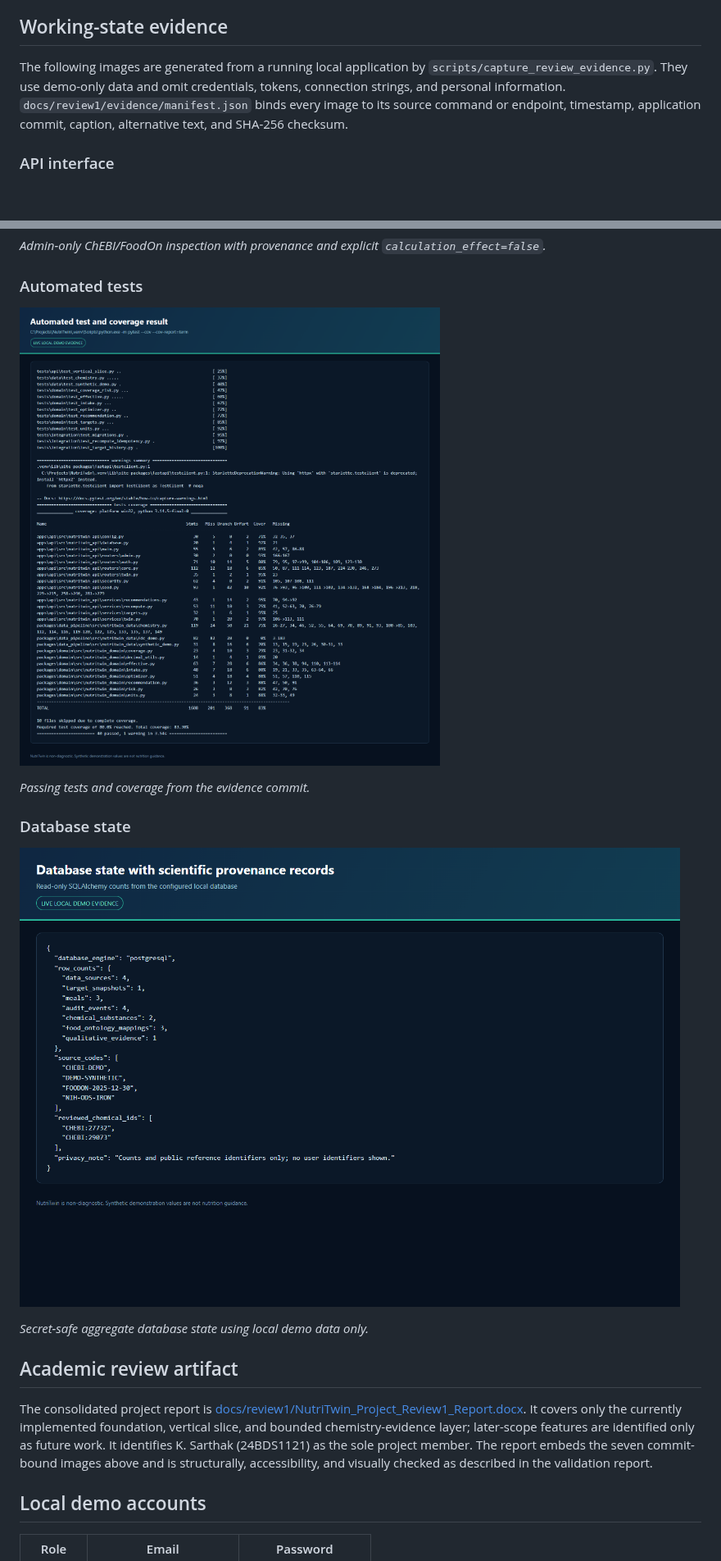
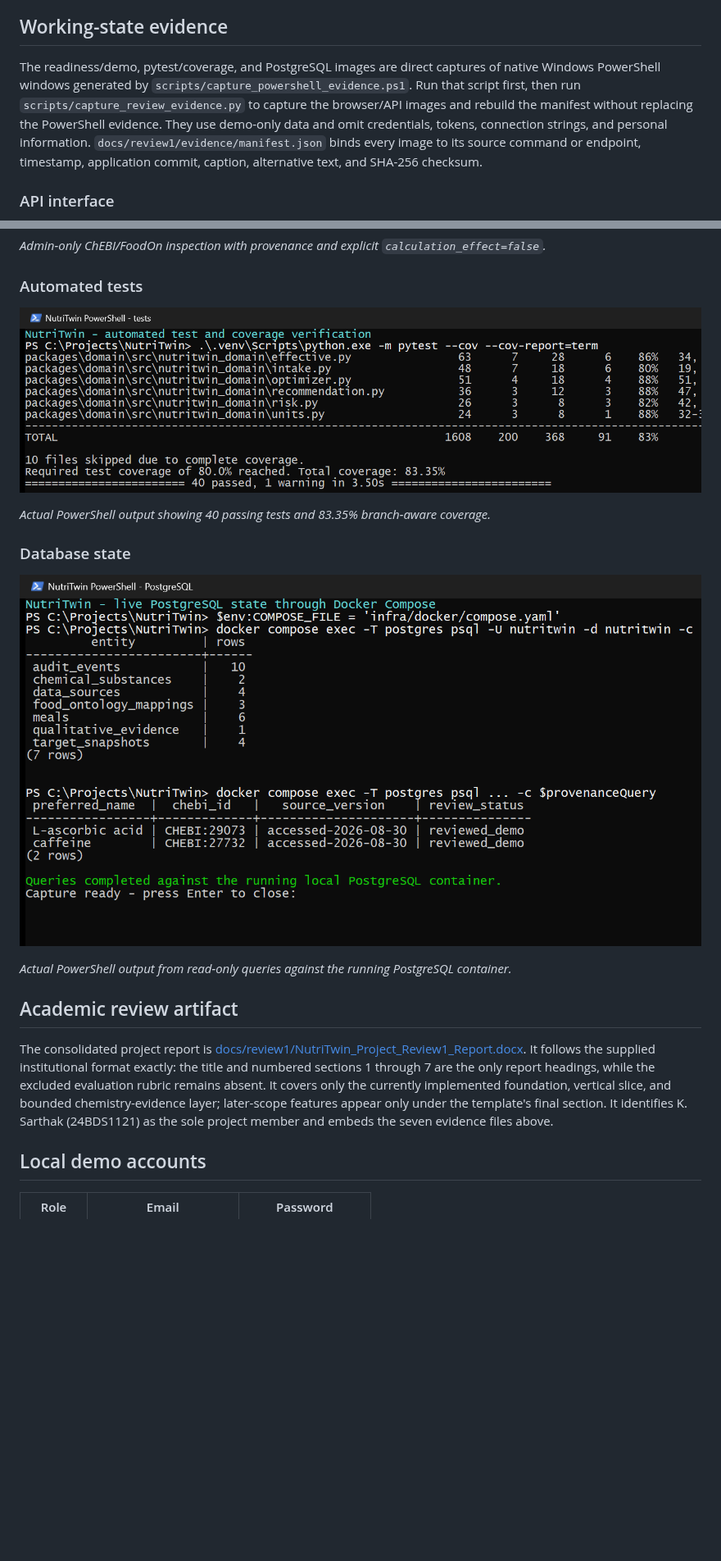
Before and after one commit to Kan-sar/NutriTwin, a Markdown page: README.md, 2 parts joined by grey strips. Shown at 82% size. Drawn GitHub-style; pictures changed too: docs/review1/evidence/06-automated-tests.png, docs/review1/evidence/07-database-state.png; blank space fills up the shorter version.

Commit message:
docs: align report and native terminal evidence

```diff
--- a/README.md
+++ b/README.md
@@ -99,7 +99,7 @@ Exact commands and observed results are recorded in [docs/VALIDATION_REPORT.md](
 
 ## Working-state evidence
 
-The following images are generated from a running local application by `scripts/capture_review_evidence.py`. They use demo-only data and omit credentials, tokens, connection strings, and personal information. `docs/review1/evidence/manifest.json` binds every image to its source command or endpoint, timestamp, application commit, caption, alternative text, and SHA-256 checksum.
+The readiness/demo, pytest/coverage, and PostgreSQL images are direct captures of native Windows PowerShell windows generated by `scripts/capture_powershell_evidence.ps1`. Run that script first, then run `scripts/capture_review_evidence.py` to capture the browser/API images and rebuild the manifest without replacing the PowerShell evidence. They use demo-only data and omit credentials, tokens, connection strings, and personal information. `docs/review1/evidence/manifest.json` binds every image to its source command or endpoint, timestamp, application commit, caption, alternative text, and SHA-256 checksum.
 
 ### API interface
 
@@ -137,5 +137,5 @@ The following images are generated from a running local application by `scripts/
 
-*Passing tests and coverage from the evidence commit.*
+*Actual PowerShell output showing 40 passing tests and 83.35% branch-aware coverage.*
 
 ### Database state
 
@@ -143,9 +143,9 @@ The following images are generated from a running local application by `scripts/
 
-*Secret-safe aggregate database state using local demo data only.*
+*Actual PowerShell output from read-only queries against the running PostgreSQL container.*
 
 ## Academic review artifact
 
-The consolidated project report is [docs/review1/NutriTwin_Project_Review1_Report.docx](docs/review1/NutriTwin_Project_Review1_Report.docx). It covers only the currently implemented foundation, vertical slice, and bounded chemistry-evidence layer; later-scope features are identified only as future work. It identifies K. Sarthak (24BDS1121) as the sole project member. The report embeds the seven commit-bound images above and is structurally, accessibility, and visually checked as described in the validation report.
+The consolidated project report is [docs/review1/NutriTwin_Project_Review1_Report.docx](docs/review1/NutriTwin_Project_Review1_Report.docx). It follows the supplied institutional format exactly: the title and numbered sections 1 through 7 are the only report headings, while the excluded evaluation rubric remains absent. It covers only the currently implemented foundation, vertical slice, and bounded chemistry-evidence layer; later-scope features appear only under the template's final section. It identifies K. Sarthak (24BDS1121) as the sole project member and embeds the seven evidence files above.
 
 ## Local demo accounts
 
```
Also changed, not shown: other parts of README.md (+4 -4 lines), docs/REQUIREMENTS_TRACEABILITY_MATRIX.md (+1 -1 lines), docs/VALIDATION_REPORT.md (+5 -4 lines), docs/review1/evidence/02-health-workflow.png, 4 other files.
